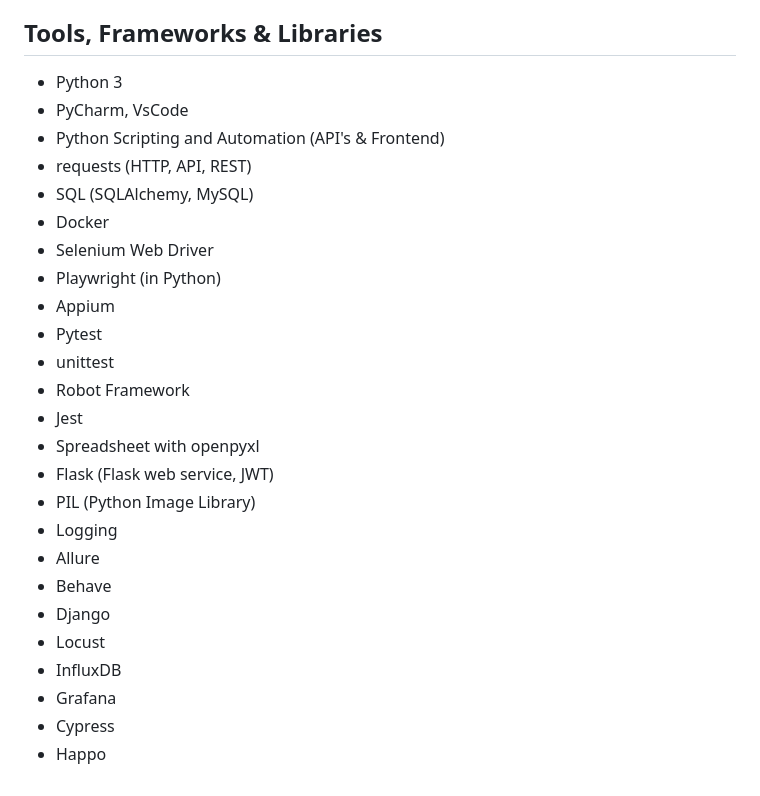
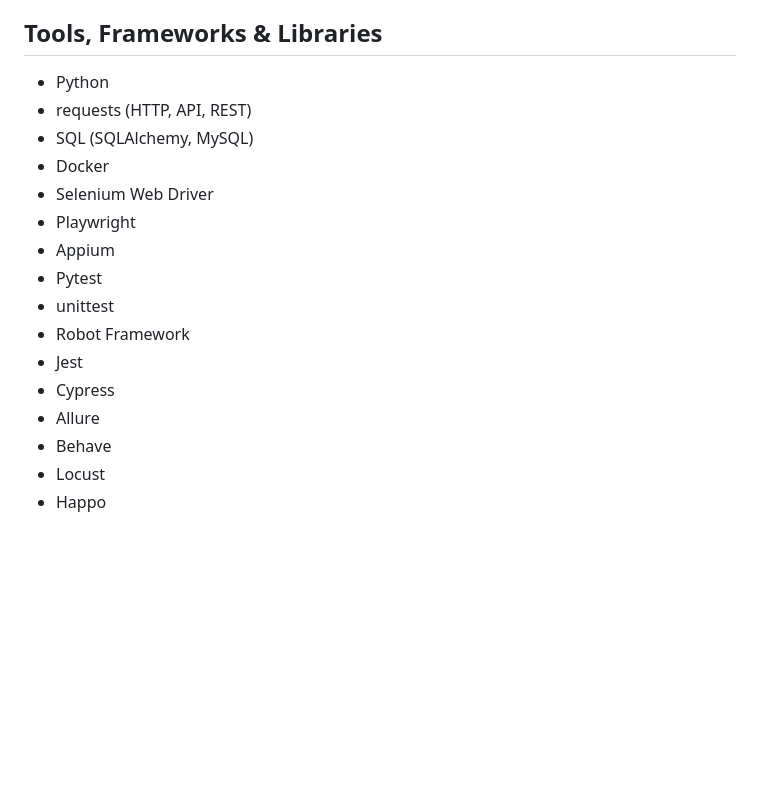
Before and after one commit to Kazaz-Or/testing-projects, a Markdown page: README.md, the part around the change. GitHub-like rendering; blank space fills up the shorter version.

```diff
--- a/README.md
+++ b/README.md
@@ -26,28 +26,19 @@
 
 ## Tools, Frameworks & Libraries
 
-- Python 3
-- PyCharm, VsCode
-- Python Scripting and Automation (API's & Frontend)
+- Python
 - requests (HTTP, API, REST)
 - SQL (SQLAlchemy, MySQL)
 - Docker
 - Selenium Web Driver
-- Playwright (in Python)
+- Playwright
 - Appium
 - Pytest
 - unittest
 - Robot Framework
 - Jest
-- Spreadsheet with openpyxl
-- Flask (Flask web service, JWT)
-- PIL (Python Image Library)
-- Logging
+- Cypress
 - Allure
 - Behave
-- Django
 - Locust
-- InfluxDB
-- Grafana
-- Cypress
 - Happo
```
